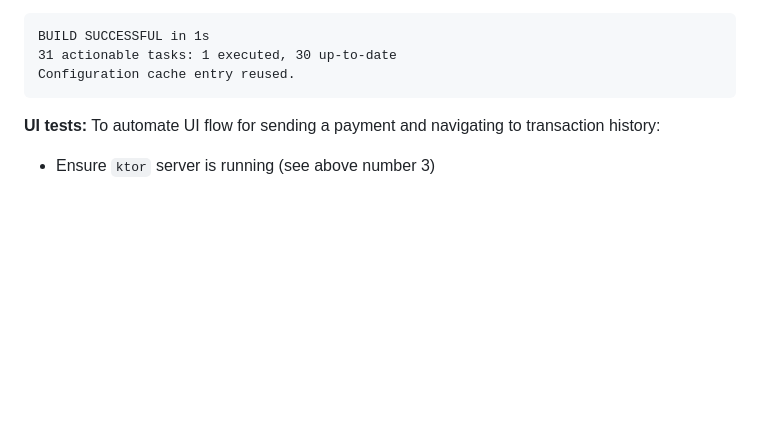
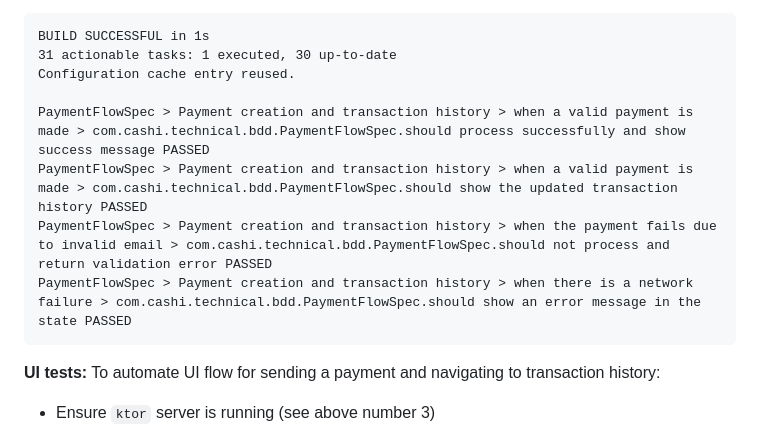
Before and after one commit to PrathamPatel/Cashi, a Markdown page: README.md, the part around the change. Rendered like a GitHub page; blank space fills up the shorter version.

````diff
--- a/README.md
+++ b/README.md
@@ -125,6 +125,11 @@ Configuration cache entry stored.
 BUILD SUCCESSFUL in 1s
 31 actionable tasks: 1 executed, 30 up-to-date
 Configuration cache entry reused.
+
+PaymentFlowSpec > Payment creation and transaction history > when a valid payment is made > com.cashi.technical.bdd.PaymentFlowSpec.should process successfully and show success message PASSED
+PaymentFlowSpec > Payment creation and transaction history > when a valid payment is made > com.cashi.technical.bdd.PaymentFlowSpec.should show the updated transaction history PASSED
+PaymentFlowSpec > Payment creation and transaction history > when the payment fails due to invalid email > com.cashi.technical.bdd.PaymentFlowSpec.should not process and return validation error PASSED
+PaymentFlowSpec > Payment creation and transaction history > when there is a network failure > com.cashi.technical.bdd.PaymentFlowSpec.should show an error message in the state PASSED
 ```
 **UI tests:** To automate UI flow for sending a payment and navigating to transaction history:
 - Ensure `ktor` server is running (see above number 3)
````
